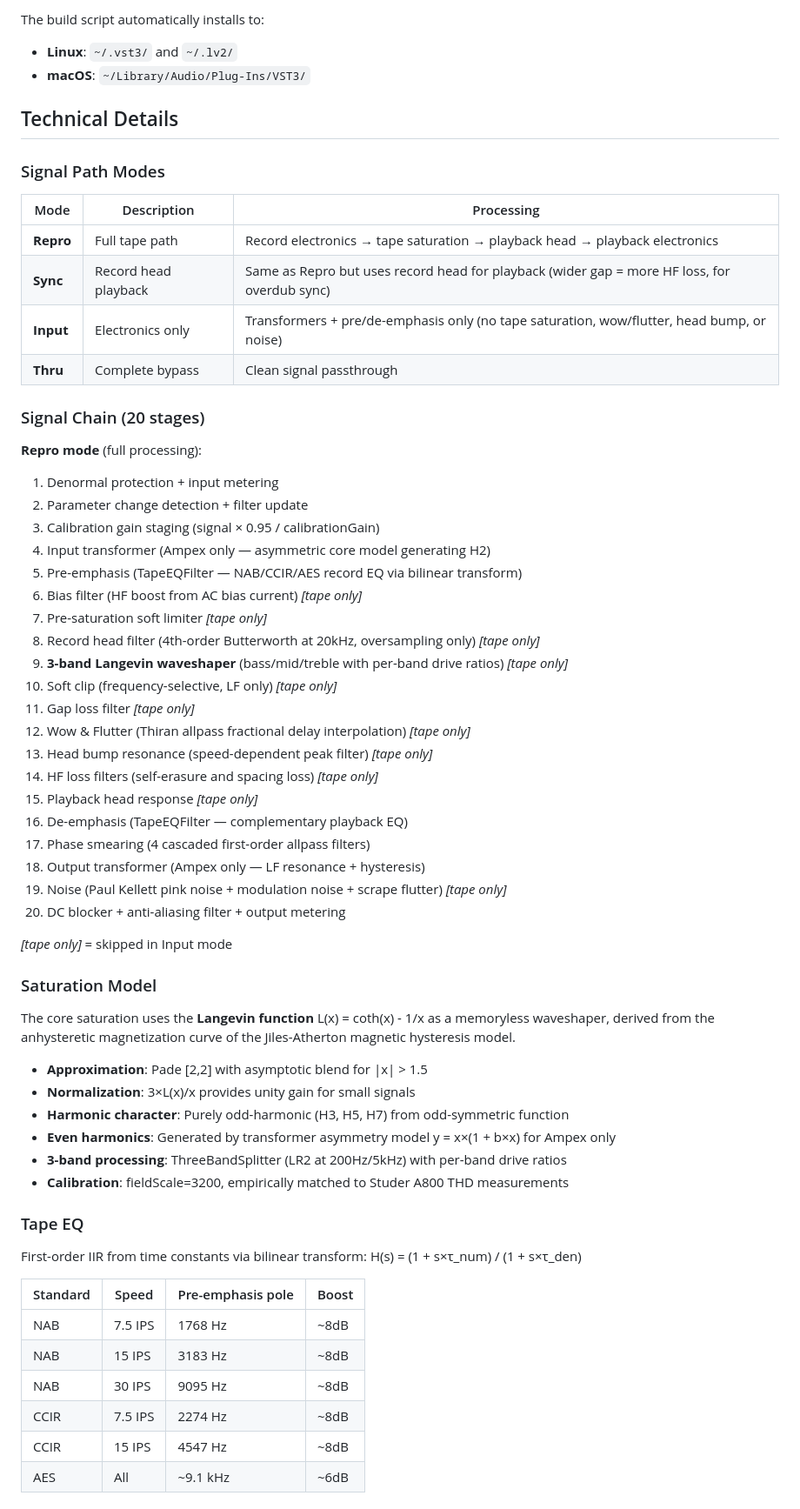
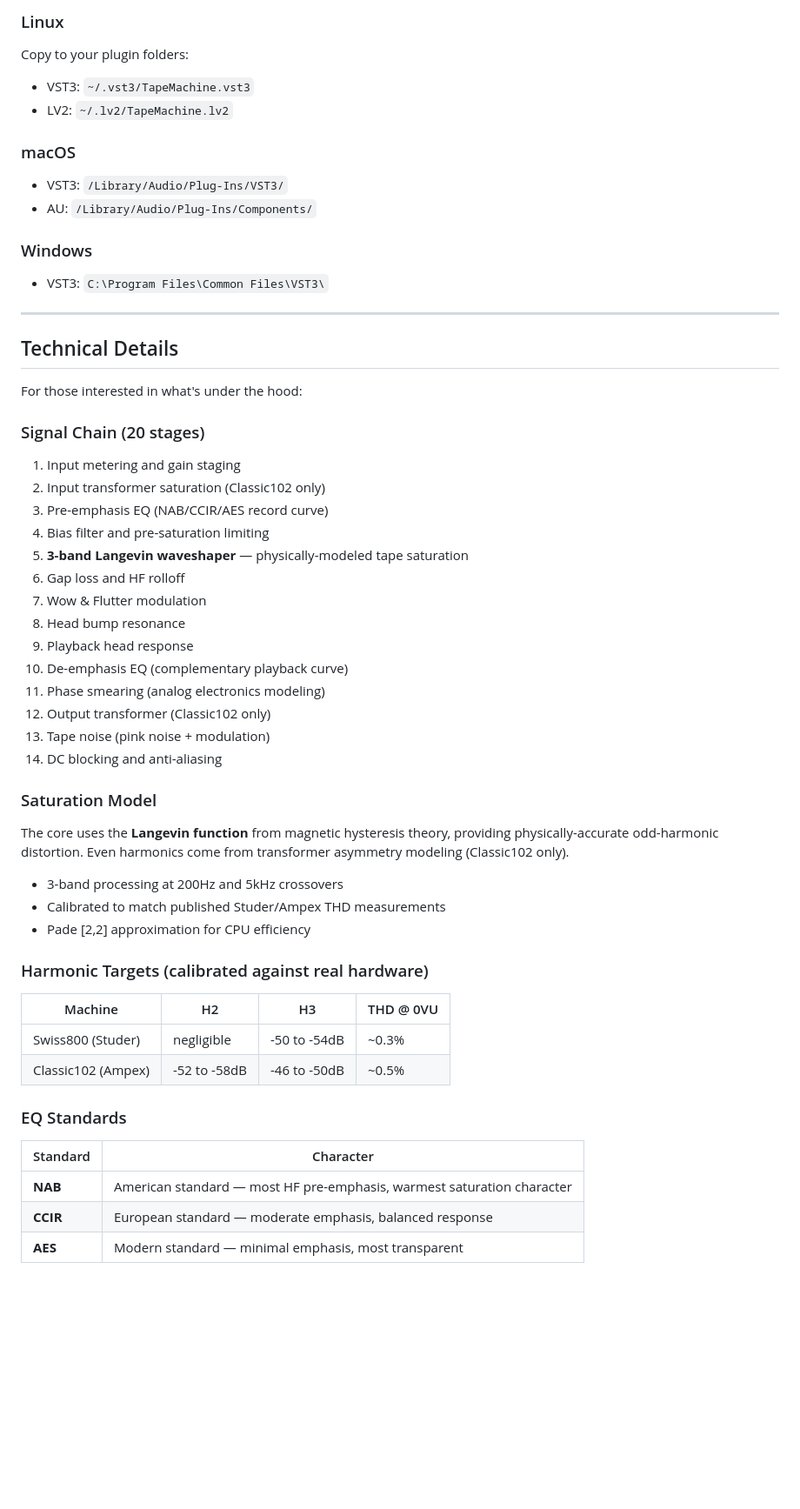
Before and after one commit to dusk-audio/dusk-audio-plugins, a Markdown page: plugins/TapeMachine/README.md, the part around one of its changes. Shown at 87% size. Rendered like a GitHub page; blank space fills up the shorter version.

```diff
--- a/plugins/TapeMachine/README.md
+++ b/plugins/TapeMachine/README.md
@@ -50,65 +59,57 @@ Output: `release/TapeMachine.vst3` and `release/TapeMachine.lv2`
 
-The build script automatically installs to:
-- **Linux**: `~/.vst3/` and `~/.lv2/`
-- **macOS**: `~/Library/Audio/Plug-Ins/VST3/`
+### Linux
+Copy to your plugin folders:
+- VST3: `~/.vst3/TapeMachine.vst3`
+- LV2: `~/.lv2/TapeMachine.lv2`
+
+### macOS
+- VST3: `/Library/Audio/Plug-Ins/VST3/`
+- AU: `/Library/Audio/Plug-Ins/Components/`
+
+### Windows
+- VST3: `C:\Program Files\Common Files\VST3\`
+
+---
 
 ## Technical Details
-### Signal Path Modes
 
-| Mode | Description | Processing |
-|------|-------------|------------|
-| **Repro** | Full tape path | Record electronics → tape saturation → playback head → playback electronics |
-| **Sync** | Record head playback | Same as Repro but uses record head for playback (wider gap = more HF loss, for overdub sync) |
-| **Input** | Electronics only | Transformers + pre/de-emphasis only (no tape saturation, wow/flutter, head bump, or noise) |
-| **Thru** | Complete bypass | Clean signal passthrough |
+For those interested in what's under the hood:
 
 ### Signal Chain (20 stages)
-
-**Repro mode** (full processing):
-1. Denormal protection + input metering
-2. Parameter change detection + filter update
-3. Calibration gain staging (signal × 0.95 / calibrationGain)
-4. Input transformer (Ampex only — asymmetric core model generating H2)
-5. Pre-emphasis (TapeEQFilter — NAB/CCIR/AES record EQ via bilinear transform)
-6. Bias filter (HF boost from AC bias current) *[tape only]*
-7. Pre-saturation soft limiter *[tape only]*
-8. Record head filter (4th-order Butterworth at 20kHz, oversampling only) *[tape only]*
-9. **3-band Langevin waveshaper** (bass/mid/treble with per-band drive ratios) *[tape only]*
-10. Soft clip (frequency-selective, LF only) *[tape only]*
-11. Gap loss filter *[tape only]*
-12. Wow & Flutter (Thiran allpass fractional delay interpolation) *[tape only]*
-13. Head bump resonance (speed-dependent peak filter) *[tape only]*
-14. HF loss filters (self-erasure and spacing loss) *[tape only]*
-15. Playback head response *[tape only]*
-16. De-emphasis (TapeEQFilter — complementary playback EQ)
-17. Phase smearing (4 cascaded first-order allpass filters)
-18. Output transformer (Ampex only — LF resonance + hysteresis)
-19. Noise (Paul Kellett pink noise + modulation noise + scrape flutter) *[tape only]*
-20. DC blocker + anti-aliasing filter + output metering
-
-*[tape only]* = skipped in Input mode
+1. Input metering and gain staging
+2. Input transformer saturation (Classic102 only)
+3. Pre-emphasis EQ (NAB/CCIR/AES record curve)
+4. Bias filter and pre-saturation limiting
+5. **3-band Langevin waveshaper** — physically-modeled tape saturation
+6. Gap loss and HF rolloff
+7. Wow & Flutter modulation
+8. Head bump resonance
+9. Playback head response
+10. De-emphasis EQ (complementary playback curve)
+11. Phase smearing (analog electronics modeling)
+12. Output transformer (Classic102 only)
+13. Tape noise (pink noise + modulation)
+14. DC blocking and anti-aliasing
 
 ### Saturation Model
+The core uses the **Langevin function** from magnetic hysteresis theory, providing physically-accurate odd-harmonic distortion. Even harmonics come from transformer asymmetry modeling (Classic102 only).
 
-The core saturation uses the **Langevin function** L(x) = coth(x) - 1/x as a memoryless waveshaper, derived from the anhysteretic magnetization curve of the Jiles-Atherton magnetic hysteresis model.
+- 3-band processing at 200Hz and 5kHz crossovers
+- Calibrated to match published Studer/Ampex THD measurements
+- Pade [2,2] approximation for CPU efficiency
 
-- **Approximation**: Pade [2,2] with asymptotic blend for |x| > 1.5
-- **Normalization**: 3×L(x)/x provides unity gain for small signals
-- **Harmonic character**: Purely odd-harmonic (H3, H5, H7) from odd-symmetric function
-- **Even harmonics**: Generated by transformer asymmetry model y = x×(1 + b×x) for Ampex only
-- **3-band processing**: ThreeBandSplitter (LR2 at 200Hz/5kHz) with per-band drive ratios
-- **Calibration**: fieldScale=3200, empirically matched to Studer A800 THD measurements
+### Harmonic Targets (calibrated against real hardware)
 
-### Tape EQ
+| Machine | H2 | H3 | THD @ 0VU |
+|---------|-----|-----|-----------|
+| Swiss800 (Studer) | negligible | -50 to -54dB | ~0.3% |
+| Classic102 (Ampex) | -52 to -58dB | -46 to -50dB | ~0.5% |
 
-First-order IIR from time constants via bilinear transform: H(s) = (1 + s×τ_num) / (1 + s×τ_den)
+### EQ Standards
 
-| Standard | Speed | Pre-emphasis pole | Boost |
-|----------|-------|-------------------|-------|
-| NAB | 7.5 IPS | 1768 Hz | ~8dB |
-| NAB | 15 IPS | 3183 Hz | ~8dB |
-| NAB | 30 IPS | 9095 Hz | ~8dB |
-| CCIR | 7.5 IPS | 2274 Hz | ~8dB |
-| CCIR | 15 IPS | 4547 Hz | ~8dB |
-| AES | All | ~9.1 kHz | ~6dB |
+| Standard | Character |
+|----------|-----------|
+| **NAB** | American standard — most HF pre-emphasis, warmest saturation character |
+| **CCIR** | European standard — moderate emphasis, balanced response |
+| **AES** | Modern standard — minimal emphasis, most transparent |
 
```
Also changed, not shown: other parts of plugins/TapeMachine/README.md (+51 -84 lines).
